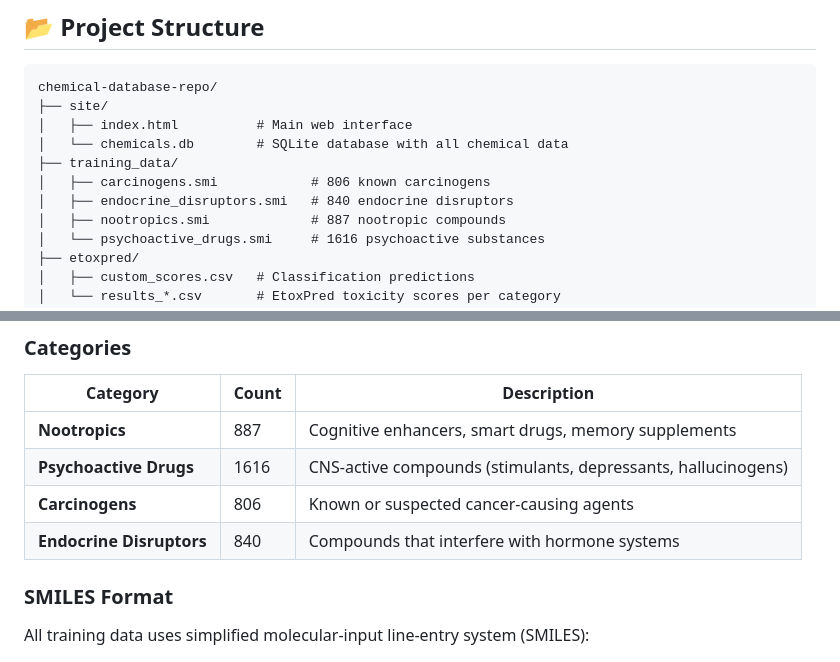
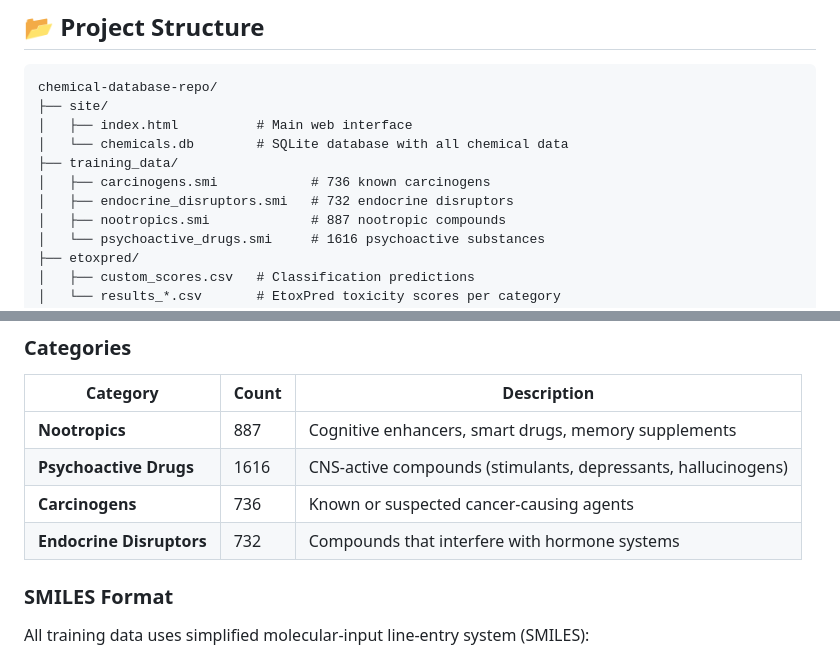
Before and after one commit to morawskidotmy/eToxPred-examples, a Markdown page: README.md, 2 parts joined by grey strips. Rendered like a GitHub page.

Commit message:
chore: update chemical statistics [skip ci]
- Database count: 3035 chemicals
- Training data: 3971 entries
- Carcinogens: 736
- Endocrine Disruptors: 732
- Nootropics: 887
- Psychoactive Drugs: 1616

Co-authored-by: Copilot <223556219+Copilot@users.noreply.github.com>

```diff
--- a/README.md
+++ b/README.md
@@ -29,8 +29,8 @@ chemical-database-repo/
 │   ├── index.html          # Main web interface
 │   └── chemicals.db        # SQLite database with all chemical data
 ├── training_data/
-│   ├── carcinogens.smi            # 806 known carcinogens
-│   ├── endocrine_disruptors.smi   # 840 endocrine disruptors
+│   ├── carcinogens.smi            # 736 known carcinogens
+│   ├── endocrine_disruptors.smi   # 732 endocrine disruptors
 │   ├── nootropics.smi             # 887 nootropic compounds
 │   └── psychoactive_drugs.smi     # 1616 psychoactive substances
 ├── etoxpred/
@@ -95,8 +95,8 @@ A single-page application that runs entirely in the browser:
 |----------|-------|-------------|
 | **Nootropics** | 887 | Cognitive enhancers, smart drugs, memory supplements |
 | **Psychoactive Drugs** | 1616 | CNS-active compounds (stimulants, depressants, hallucinogens) |
-| **Carcinogens** | 806 | Known or suspected cancer-causing agents |
-| **Endocrine Disruptors** | 840 | Compounds that interfere with hormone systems |
+| **Carcinogens** | 736 | Known or suspected cancer-causing agents |
+| **Endocrine Disruptors** | 732 | Compounds that interfere with hormone systems |
 
 ### SMILES Format
 
```
